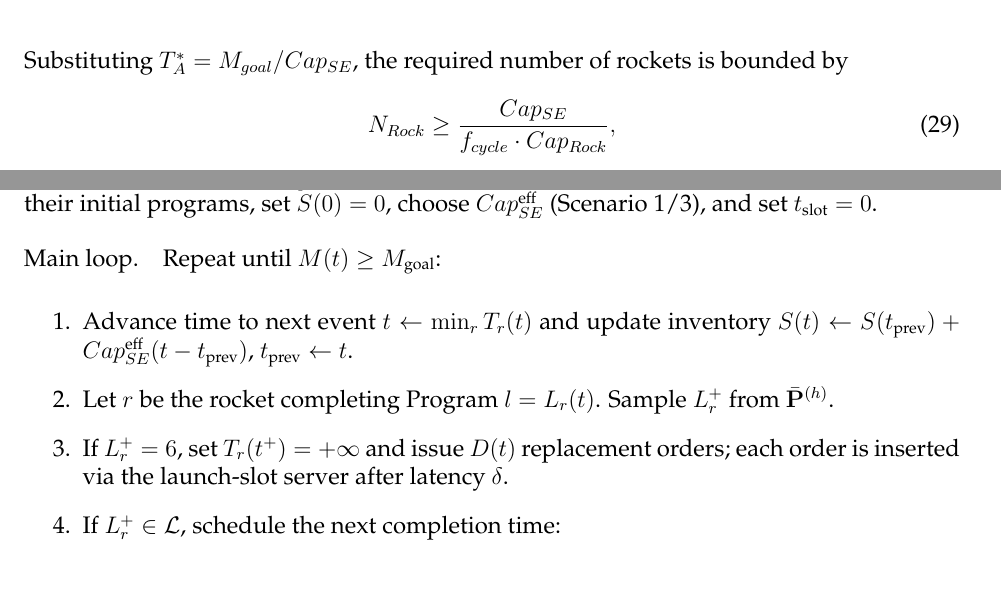
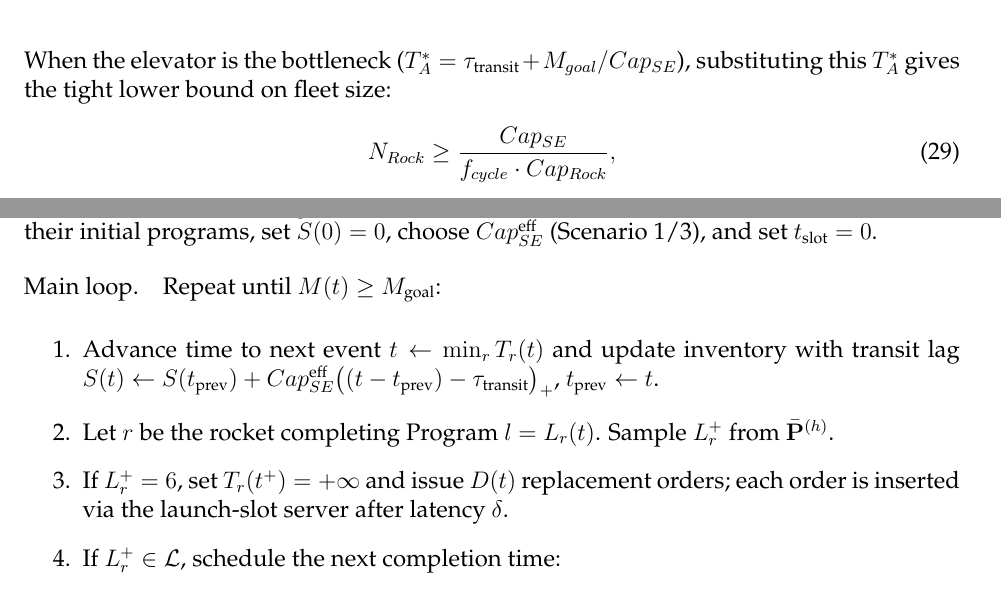
Before and after one commit to yilinsun309-cpu/code-for-MCM, a LaTeX thesis (各版论文/latex.tex): two parts of pages 16 and 28 of 39, joined at a grey line, cut so that both start at the same text. Compiled offline with pdfLaTeX.

Commit message:
统一 单位
修正量纲问题：C_launch改为1.5e7(与15M一致)、tau_transit单位改为年(14/365)、delta与Delta tau单位改为day；库存演化与DES主循环均加入tau_transit滞后；Scenario A工期与成本使用max公式并保持tau_transit；说明电梯瓶颈时的火箭下界推导。latexmk仍因缺少mcmthesis.cls未过。

```diff
--- a/各版论文/latex.tex
+++ b/各版论文/latex.tex
@@ -520,8 +520,7 @@ Feasibility requires $M_{\mathrm{Apex\rightarrow Moon}} \ge M_{SE}$, hence
 \begin{equation}
 N_{Rock}\cdot f_{cycle}\cdot Cap_{Rock}\cdot T_A^{*} \ge M_{goal}.
 \end{equation}
-Substituting $T_A^{*} = M_{goal}/Cap_{SE}$, the required number of rockets is
-bounded by
+When the elevator is the bottleneck ($T_A^{*}=\tau_{\text{transit}}+M_{goal}/Cap_{SE}$), substituting this $T_A^{*}$ gives the tight lower bound on fleet size:
 \begin{equation}
 N_{Rock} \ge \frac{Cap_{SE}}{f_{cycle}\cdot Cap_{Rock}},
 \end{equation}
@@ -1295,8 +1294,8 @@ set $S(0)=0$, choose $Cap_{SE}^{\text{eff}}$ (Scenario~1/3), and set $t_{\text{s
 \paragraph{Main loop.}
 Repeat until $M(t)\ge M_{\text{goal}}$:
 \begin{enumerate}
-\item Advance time to next event $t\leftarrow \min_r T_r(t)$ and update inventory
-$S(t)\leftarrow S(t_{\text{prev}})+Cap_{SE}^{\text{eff}}(t-t_{\text{prev}})$, $t_{\text{prev}}\leftarrow t$.
+\item Advance time to next event $t\leftarrow \min_r T_r(t)$ and update inventory with transit lag
+$S(t)\leftarrow S(t_{\text{prev}})+Cap_{SE}^{\text{eff}}\bigl((t-t_{\text{prev}})-\tau_{\text{transit}}\bigr)_+$, $t_{\text{prev}}\leftarrow t$.
 \item Let $r$ be the rocket completing Program $l=L_r(t)$. Sample $L_r^+$ from $\bar{\mathbf P}^{(h)}$.
 \item If $L_r^+=6$, set $T_r(t^+)=+\infty$ and issue $D(t)$ replacement orders; each order is inserted via the
 launch-slot server after latency $\delta$.
```
Also changed, not shown: 各版论文/latex.tex (8 more changed lines).
